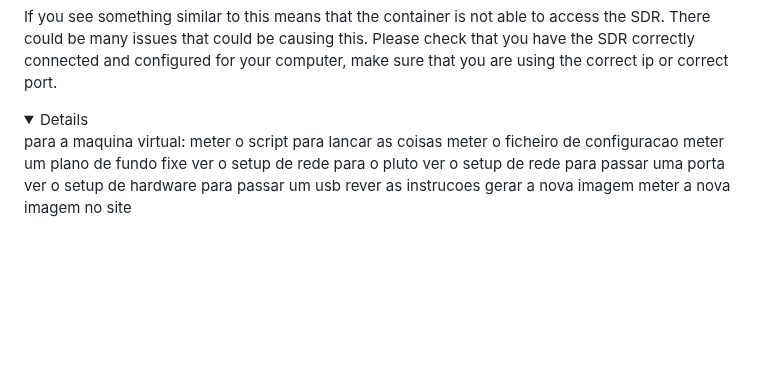
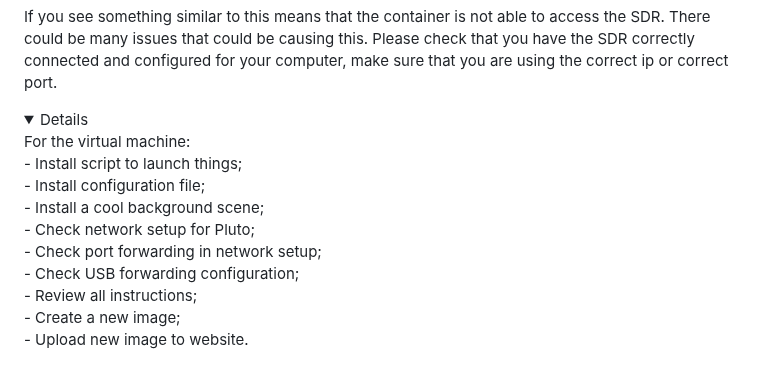
Before and after one commit to istnanosatlab/istSATviewer, a Markdown page: README.md, the part around the change. Drawn GitHub-style; folded sections open; blank space fills up the shorter version.

```diff
--- a/README.md
+++ b/README.md
@@ -112,14 +112,14 @@ If you see something similar to this means that the container is not able to acc
 
 
 <details>
-para a maquina virtual:
-    meter o script para lancar as coisas
-    meter o ficheiro de configuracao
-    meter um plano de fundo fixe
-    ver o setup de rede para o pluto
-    ver o setup de rede para passar uma porta
-    ver o setup de hardware para passar um usb
-    rever as instrucoes
-    gerar a nova imagem
-    meter a nova imagem no site
+For the virtual machine: <br />
+    - Install script to launch things; <br />
+    - Install configuration file; <br />
+    - Install a cool background scene; <br />
+    - Check network setup for Pluto; <br />
+    - Check port forwarding in network setup; <br />
+    - Check USB forwarding configuration; <br />
+    - Review all instructions; <br />
+    - Create a new image; <br />
+    - Upload new image to website.
 </details>
```
